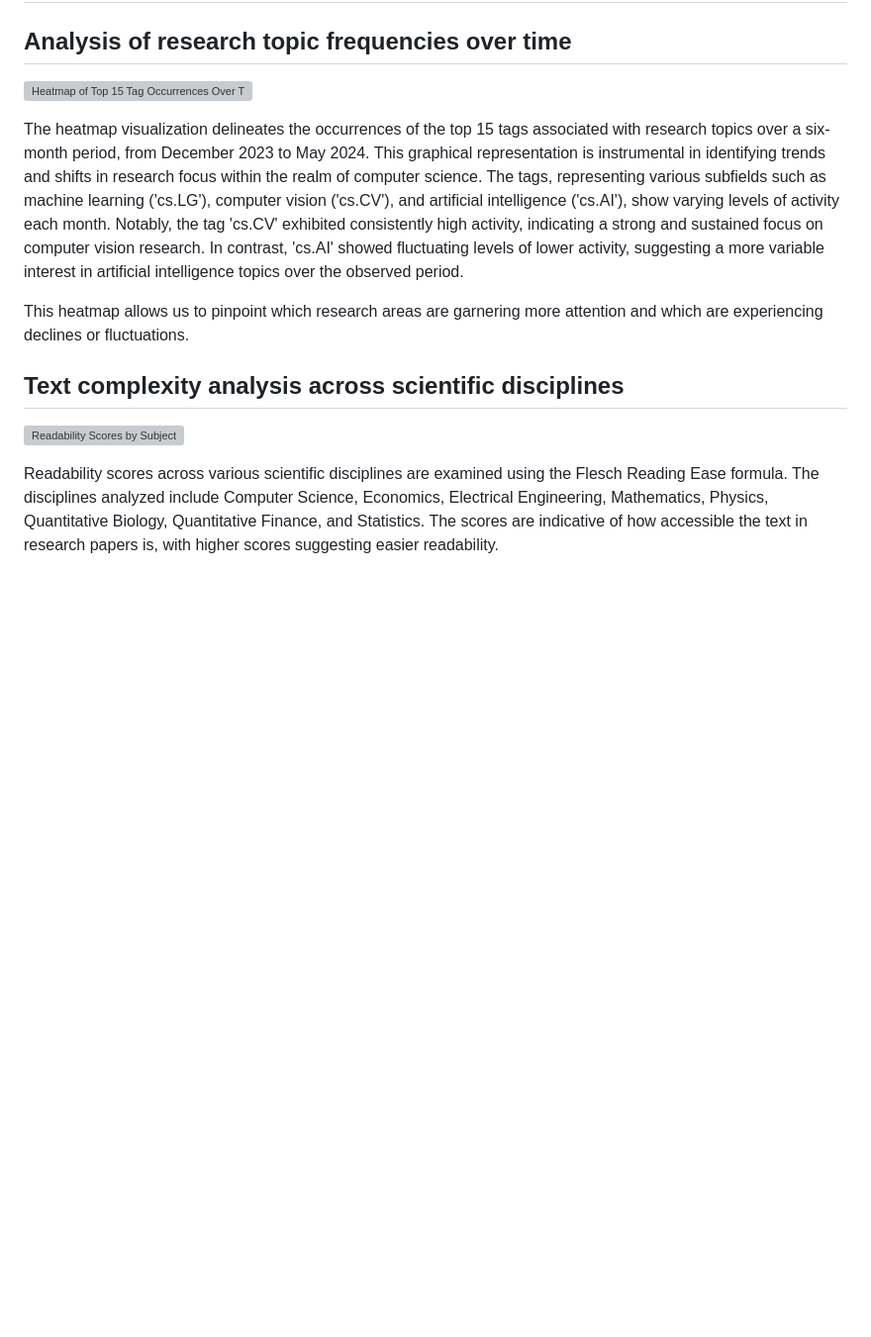
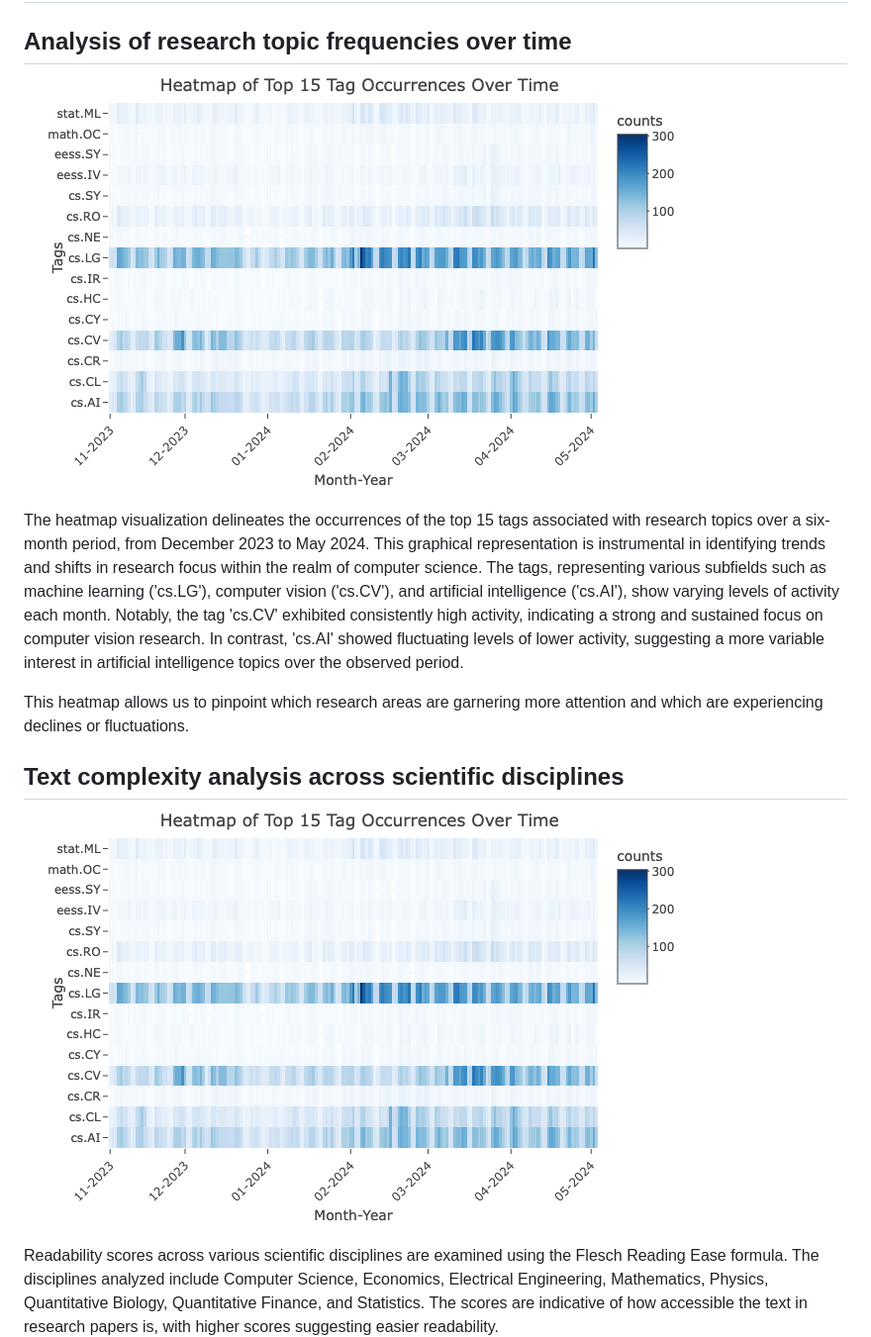
Before and after one commit to mtuann/comp5120-data-vis, a Markdown page: project02/Report.md, the part around the change. Shown: that part at 99% size. GitHub-like rendering; blank space fills up the shorter version; grey boxes are pictures that could not be loaded.

```diff
--- a/project02/Report.md
+++ b/project02/Report.md
@@ -48,7 +48,7 @@ We utilize existing tools and libraries to crawl data from arXiv preprints. This
 ## Question 2: What are the most common keywords in the titles and abstracts of preprints in the field of Computer Science?
 ## Analysis of research topic frequencies over time
 
-![Heatmap of Top 15 Tag Occurrences Over Time](image/Slide16.png)
+![Heatmap of Top 15 Tag Occurrences Over Time](images/Slide16.png)
 
 The heatmap visualization delineates the occurrences of the top 15 tags associated with research topics over a six-month period, from December 2023 to May 2024. This graphical representation is instrumental in identifying trends and shifts in research focus within the realm of computer science.
 The tags, representing various subfields such as machine learning ('cs.LG'), computer vision ('cs.CV'), and artificial intelligence ('cs.AI'), show varying levels of activity each month. Notably, the tag 'cs.CV' exhibited consistently high activity, indicating a strong and sustained focus on computer vision research.
@@ -58,7 +58,7 @@ This heatmap allows us to pinpoint which research areas are garnering more atten
 
 ## Text complexity analysis across scientific disciplines
 
-![Readability Scores by Subject](image/Slide16.png)
+![Readability Scores by Subject](images/Slide16.png)
 
 Readability scores across various scientific disciplines are examined using the Flesch Reading Ease formula. The disciplines analyzed include Computer Science, Economics, Electrical Engineering, Mathematics, Physics, Quantitative Biology, Quantitative Finance, and Statistics. The scores are indicative of how accessible the text in research papers is, with higher scores suggesting easier readability.
 
```
